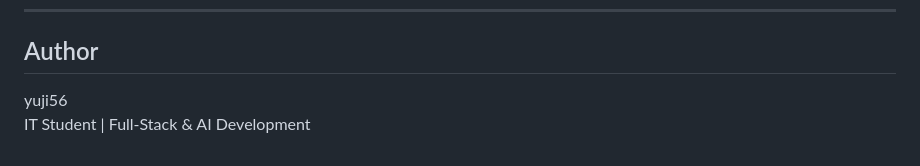
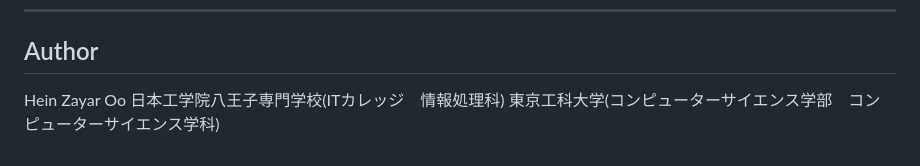
Before and after one commit to HeinZyrOo/Smart-to-do, a Markdown page: README.md, the part around the change. GitHub-like rendering.

```diff
--- a/README.md
+++ b/README.md
@@ -205,5 +205,6 @@ Through this project, I learned:
 
 ## Author
 
-yuji56
-IT Student | Full-Stack & AI Development
+Hein Zayar Oo
+日本工学院八王子専門学校(ITカレッジ　情報処理科)
+東京工科大学(コンピューターサイエンス学部　コンピューターサイエンス学科)
```
